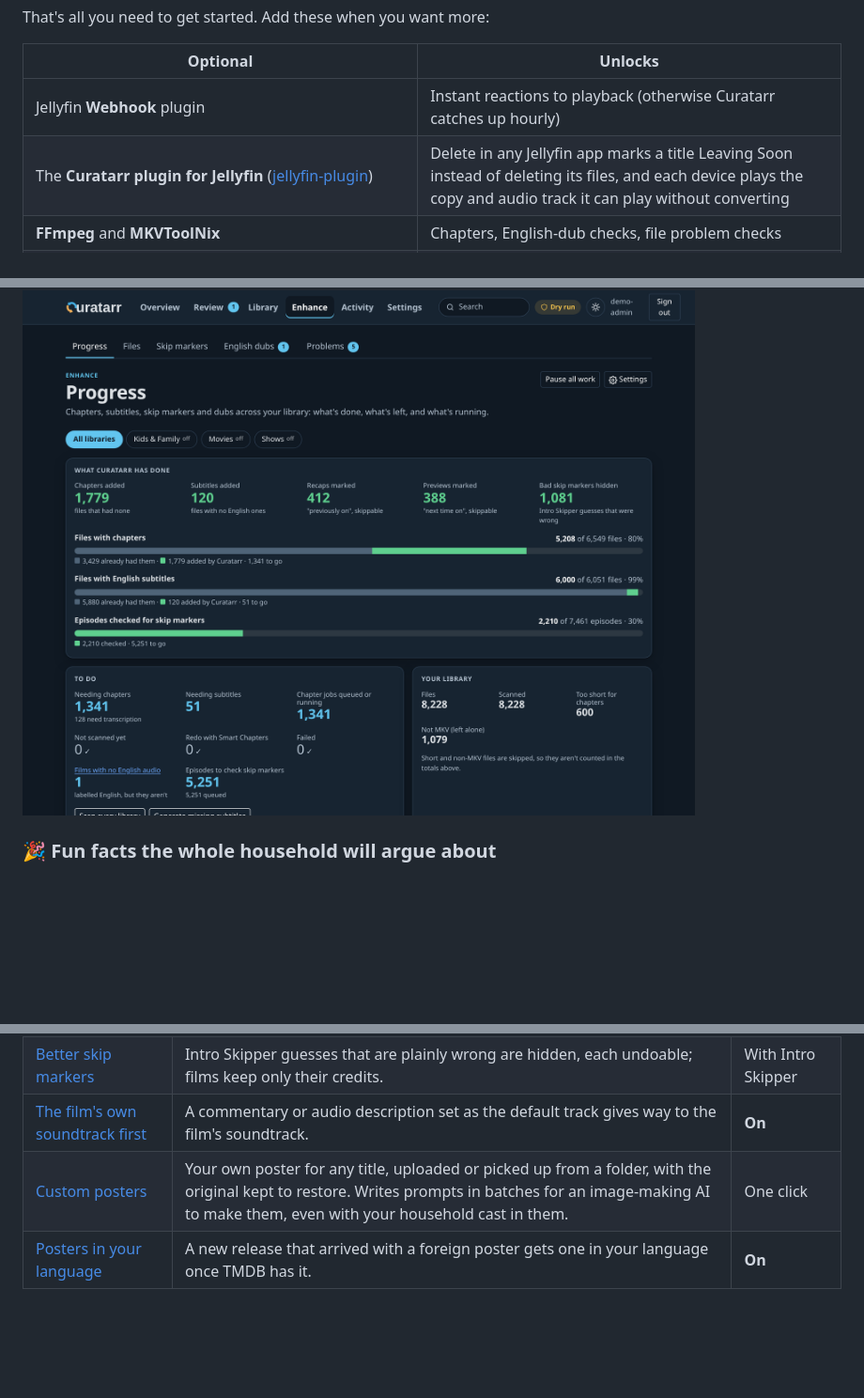
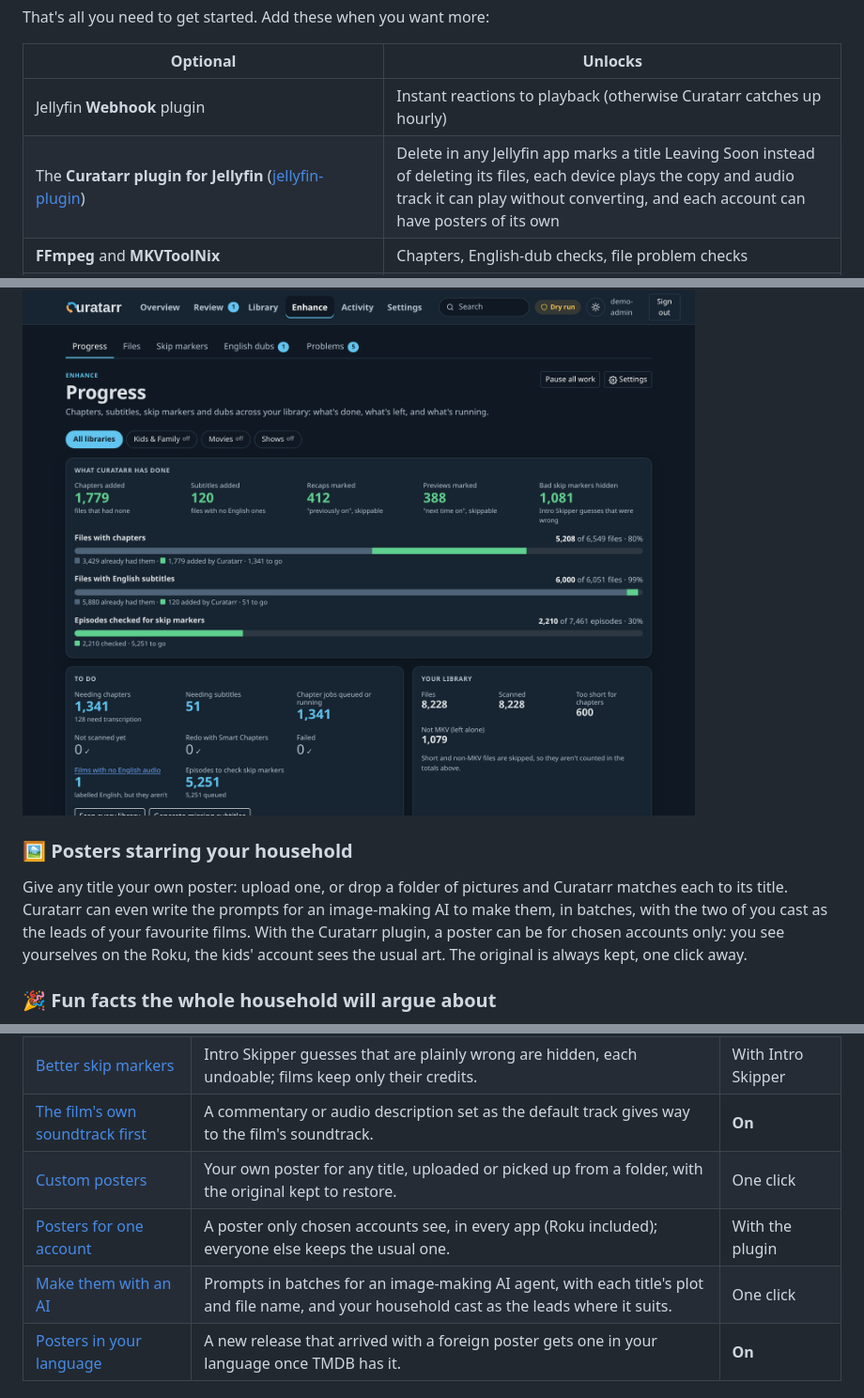
Before and after one commit to Copas/Curatarr, a Markdown page: README.md, 3 parts joined by grey strips. Shown at 94% size. GitHub-like rendering; blank space fills up the shorter version.

```diff
--- a/README.md
+++ b/README.md
@@ -32,7 +32,7 @@ That's all you need to get started. Add these when you want more:
 | Optional | Unlocks |
 |---|---|
 | Jellyfin **Webhook** plugin | Instant reactions to playback (otherwise Curatarr catches up hourly) |
-| The **Curatarr plugin for Jellyfin** ([jellyfin-plugin](jellyfin-plugin/README.md)) | Delete in any Jellyfin app marks a title Leaving Soon instead of deleting its files, and each device plays the copy and audio track it can play without converting |
+| The **Curatarr plugin for Jellyfin** ([jellyfin-plugin](jellyfin-plugin/README.md)) | Delete in any Jellyfin app marks a title Leaving Soon instead of deleting its files, each device plays the copy and audio track it can play without converting, and each account can have posters of its own |
 | **FFmpeg** and **MKVToolNix** | Chapters, English-dub checks, file problem checks |
 | **Local AI**: Whisper (installed with the `chapters` extra) and **Ollama** with a model (e.g. `qwen3:14b`), ideally on an NVIDIA GPU | Smart Chapters, subtitles, recap and preview detection, Fun facts, search by what was said |
 | Jellyfin **Intro Skipper** plugin | Skip buttons for recaps and previews, clean-up of bad skip markers, and knowing where a film's credits start |
@@ -103,6 +103,9 @@ The picture is never re-encoded; the only thing ever encoded is an extra audio t
 
 ![Enhance: what Curatarr has done for your library so far](docs/images/chapters.png)
 
+### 🖼️ Posters starring your household
+Give any title your own poster: upload one, or drop a folder of pictures and Curatarr matches each to its title. Curatarr can even write the prompts for an image-making AI to make them, in batches, with the two of you cast as the leads of your favourite films. With the Curatarr plugin, a poster can be for chosen accounts only: you see yourselves on the Roku, the kids' account sees the usual art. The original is always kept, one click away.
+
 ### 🎉 Fun facts the whole household will argue about
 Which film swears most per hour? Which show says "I love you" most? Who talks longest without a pause, and what's each show's catchphrase? **Fun facts** ranks your library by what's actually said in it, all per hour or per minute so a long-running show doesn't win just by being long. Handy, too, for finding the films that don't swear at all when the kids are around.
 
@@ -165,7 +168,9 @@ Everything Curatarr does, at a glance. **On** means it works as soon as Curatarr
 | [Recaps and previews](docs/FEATURES.md#recaps-previews-and-skip-markers) | "Previously on…" and "Next time on…" get Jellyfin's Skip button. | With Intro Skipper |
 | [Better skip markers](docs/FEATURES.md#recaps-previews-and-skip-markers) | Intro Skipper guesses that are plainly wrong are hidden, each undoable; films keep only their credits. | With Intro Skipper |
 | [The film's own soundtrack first](docs/FEATURES.md#playing-smoothly-on-every-device) | A commentary or audio description set as the default track gives way to the film's soundtrack. | **On** |
-| [Custom posters](docs/FEATURES.md#collections-and-suggestions) | Your own poster for any title, uploaded or picked up from a folder, with the original kept to restore. Writes prompts in batches for an image-making AI to make them, even with your household cast in them. | One click |
+| [Custom posters](docs/FEATURES.md#custom-posters) | Your own poster for any title, uploaded or picked up from a folder, with the original kept to restore. | One click |
+| [Posters for one account](docs/FEATURES.md#for-everyone-or-for-chosen-accounts) | A poster only chosen accounts see, in every app (Roku included); everyone else keeps the usual one. | With the plugin |
+| [Make them with an AI](docs/FEATURES.md#make-them-with-an-ai) | Prompts in batches for an image-making AI agent, with each title's plot and file name, and your household cast as the leads where it suits. | One click |
 | [Posters in your language](docs/FEATURES.md#collections-and-suggestions) | A new release that arrived with a foreign poster gets one in your language once TMDB has it. | **On** |
 
 ### ▶️ Plays smoothly everywhere
```
Also changed, not shown: CHANGELOG.md (+1 -0 lines), docs/FEATURES.md (+26 -4 lines).
